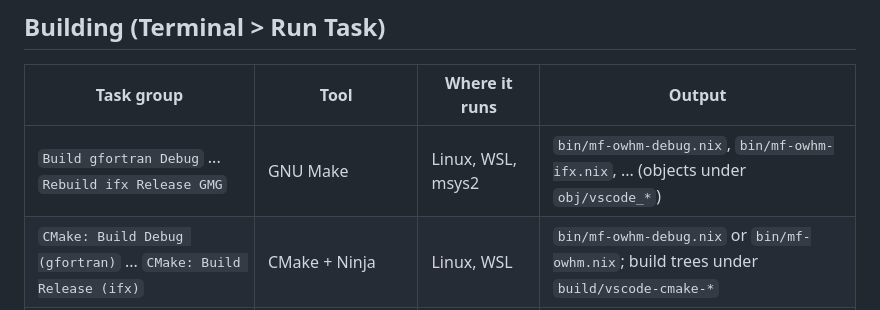
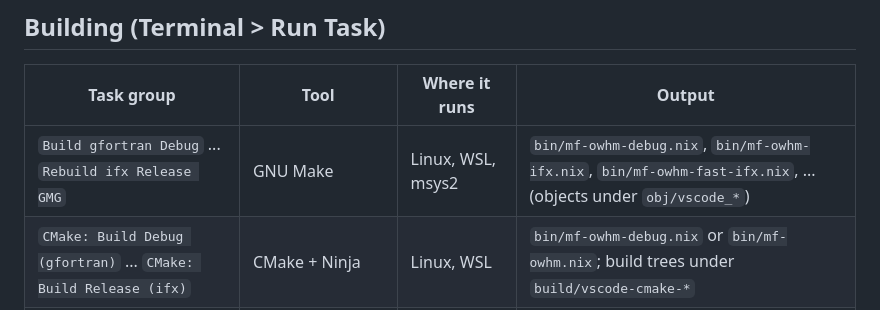
Before and after one commit to modflow-owhm/mf-owhm, a Markdown page: ide/vscode/README.md, the part around the change. GitHub-like rendering.

```diff
--- a/ide/vscode/README.md
+++ b/ide/vscode/README.md
@@ -58,7 +58,7 @@ In `.vscode/settings.json`:
 
 | Task group                                   | Tool              | Where it runs     | Output                                                        |
 | -------------------------------------------- | ----------------- | ----------------- | ------------------------------------------------------------- |
-| `Build gfortran Debug` ... `Rebuild ifx Release GMG` | GNU Make  | Linux, WSL, msys2 | `bin/mf-owhm-debug.nix`, `bin/mf-owhm-ifx.nix`, ... (objects under `obj/vscode_*`) |
+| `Build gfortran Debug` ... `Rebuild ifx Release GMG` | GNU Make  | Linux, WSL, msys2 | `bin/mf-owhm-debug.nix`, `bin/mf-owhm-ifx.nix`, `bin/mf-owhm-fast-ifx.nix`, ... (objects under `obj/vscode_*`) |
 | `CMake: Build Debug (gfortran)` ... `CMake: Build Release (ifx)` | CMake + Ninja | Linux, WSL | `bin/mf-owhm-debug.nix` or `bin/mf-owhm.nix`; build trees under `build/vscode-cmake-*` |
 | `Meson: Build Debug (gfortran)` ... `Meson: Build Release (ifx)` | Meson + Ninja | Linux, WSL | same names, installed into `bin/`; build trees under `build/vscode-meson-*` |
 | `Windows ifx: CMake Build Debug` / `Release`  | CMake + Ninja     | Windows (cmd.exe) | `bin\mf-owhm-debug.exe` or `bin\mf-owhm.exe`                  |
```
